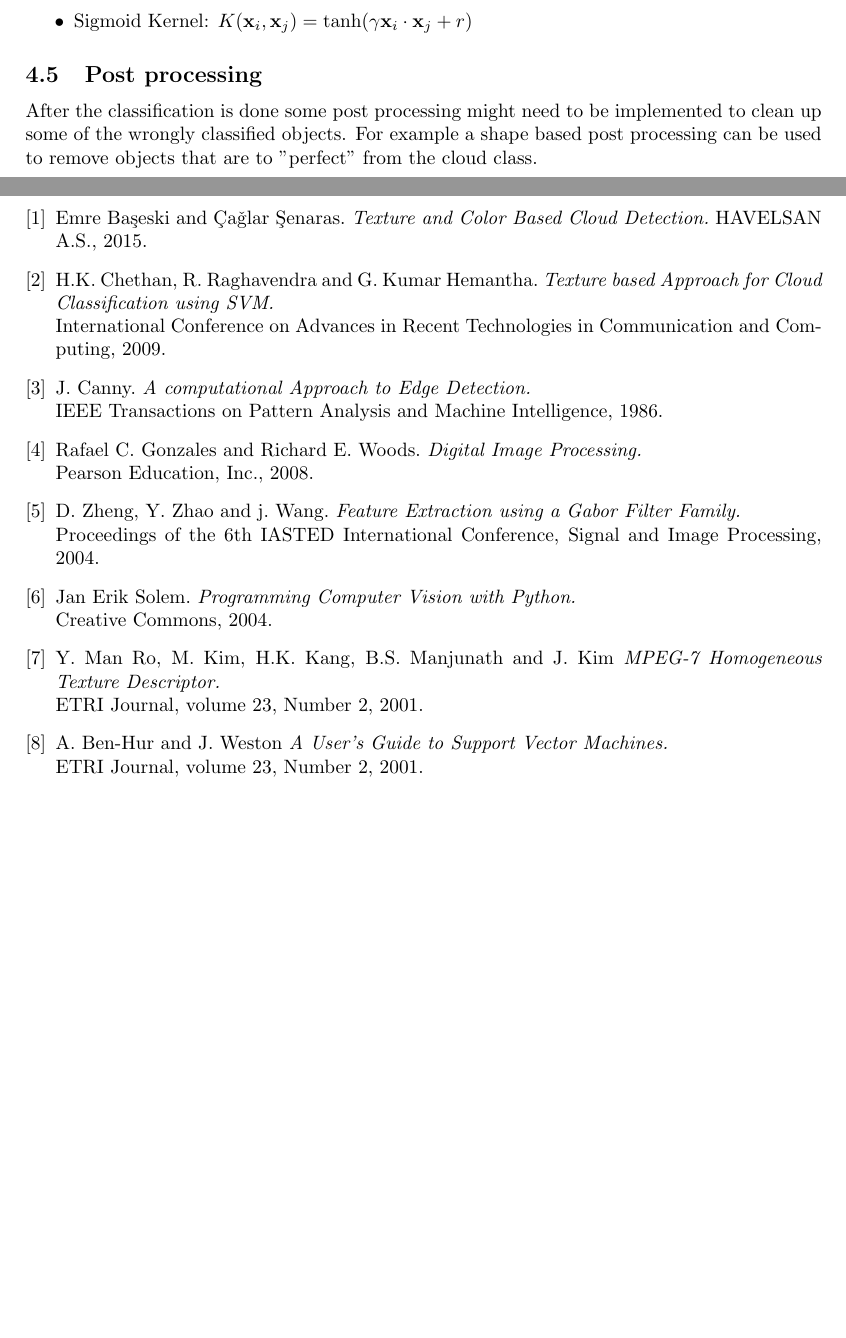
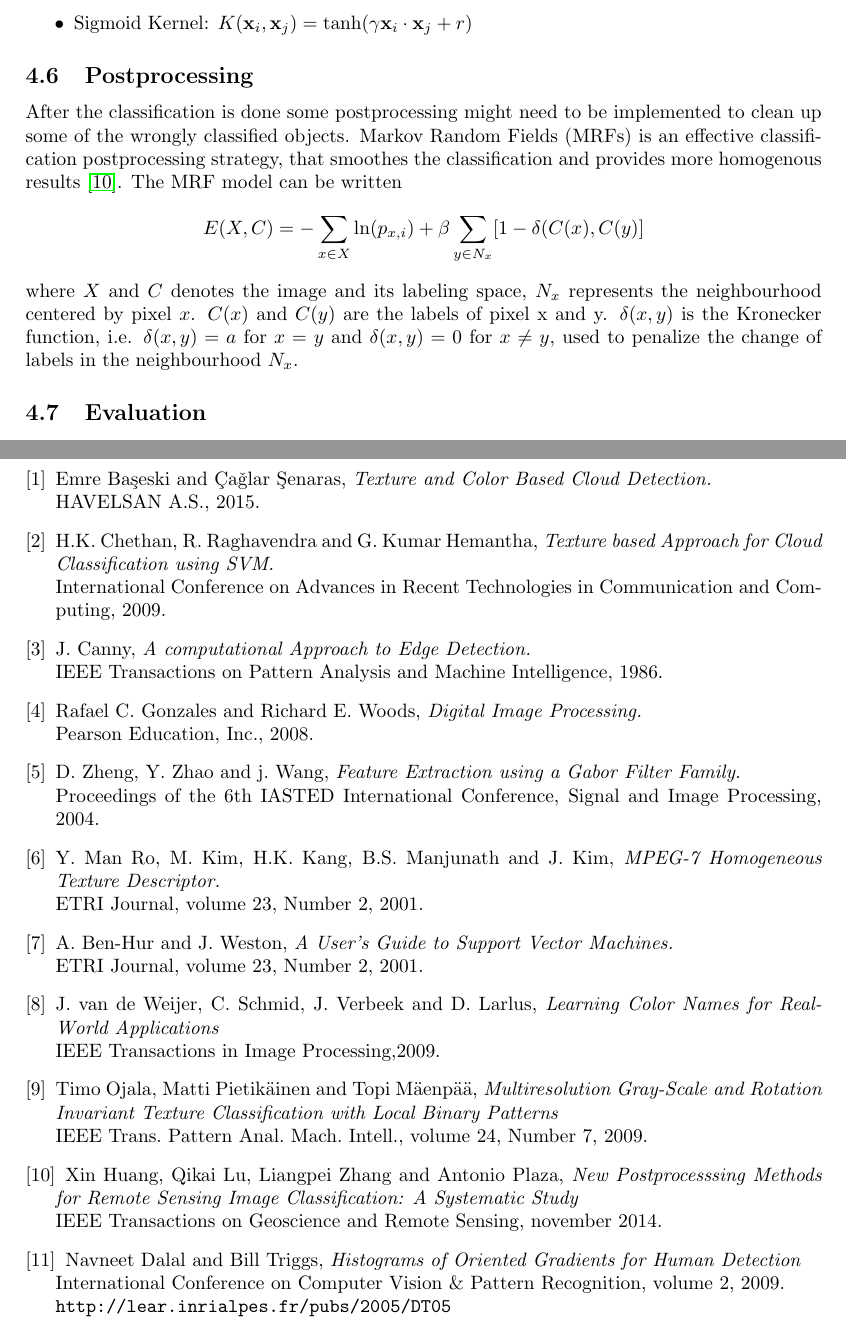
Before and after one commit to majagasslander/Latex, a LaTeX thesis (Master Thesis Outline TQET33/main.tex): two parts of pages 4 and 7 of 7 before the commit and two parts of pages 5 and 8 of 8 after it, joined at a grey line, cut so that both start at the same text. Compiled offline with pdfLaTeX.

Commit message:
version 0.2 inskickad till handledaren

```diff
--- a/Master Thesis Outline TQET33/main.tex
+++ b/Master Thesis Outline TQET33/main.tex
@@ -1,11 +1,13 @@
 \documentclass{article}
-\usepackage[utf8]{inputenc}
+\usepackage[utf8x]{inputenc}
+\usepackage{fontenc}
 \usepackage{hyperref}
 \usepackage[square,numbers]{natbib}
 \usepackage{graphicx}
 \usepackage{amsmath}
 \usepackage[margin=1.4in]{geometry}
 \usepackage{amssymb, graphics, setspace, mathtools}
+\usepackage{multirow}
 \bibliographystyle{abbrvnat}
 
 
@@ -161,9 +166,13 @@ Some common kernels that will be tested during this thesis are: \\
 \item Sigmoid Kernel: $K(\textbf{x}_i,\textbf{x}_{j}) = \tanh(\gamma\textbf{x}_i\cdot\textbf{x}_{j} + r)$
 \end{itemize}
 
-\subsection{Post processing}
+\subsection{Postprocessing}
 
-After the classification is done some post processing might need to be implemented to clean up some of the wrongly classified objects. For example a shape based post processing can be used to remove objects that are to "perfect" from the cloud class.
+After the classification is done some postprocessing might need to be implemented to clean up some of the wrongly classified objects. Markov Random Fields (MRFs) is an effective classification postprocessing strategy, that smoothes the classification and provides more homogenous results \citep{mrf}. The MRF model can be written
+\begin{equation*}
+E(X,C) = -\sum_{x\in X}\ln(p_{x,i}) + \beta\sum_{y\in N_{x}}[1 - \delta(C(x), C(y)]
+\end{equation*}
+where $X$ and $C$ denotes the image and its labeling space, $N_{x}$ represents the neighbourhood centered by pixel $x$. $C(x)$ and $C(y)$ are the labels of pixel x and y. $\delta(x,y)$ is the Kronecker function, i.e. $\delta(x,y) = a$ for $x = y$ and $\delta(x,y) = 0$ for $x \neq y$, used to penalize the change of labels in the neighbourhood $N_{x}$.
 
 \subsection{Evaluation}
 When the classification is done the result needs to be evaluated to know how the algorithm performed. This will be done by comparing the classified images to a hand labeled ground truth. Some ground truth already exists, and some might need to be hand labeled during the thesis.
@@ -207,45 +247,66 @@ Note that week 53-2 and week 11-12 are marked red because of Christmas break and
 \begin{thebibliography}{9}
 
 \bibitem{cloudcolor}
-Emre Ba\c{s}eski and \c{C}a\v{g}lar \c{S}enaras.
-\textit{Texture and Color Based Cloud Detection.}
+Emre Ba\c{s}eski and \c{C}a\v{g}lar \c{S}enaras,
+\textit{Texture and Color Based Cloud Detection.} \\
 HAVELSAN A.S., 2015.
 
 \bibitem{cloudtexture}
-H.K. Chethan, R. Raghavendra and G. Kumar Hemantha.
+H.K. Chethan, R. Raghavendra and G. Kumar Hemantha,
 \textit{Texture based Approach for Cloud Classification using SVM.} \\
 International Conference on Advances in Recent Technologies in Communication and Computing, 2009.
 
 \bibitem{canny}
-J. Canny.
+J. Canny,
 \textit{A computational Approach to Edge Detection.} \\
 IEEE Transactions on Pattern Analysis and Machine Intelligence, 1986.
 
 \bibitem{woods}
-Rafael C. Gonzales and Richard E. Woods.
+Rafael C. Gonzales and Richard E. Woods,
 \textit{Digital Image Processing.} \\
 Pearson Education, Inc., 2008.
 
 \bibitem{gabor}
-D. Zheng, Y. Zhao and j. Wang.
+D. Zheng, Y. Zhao and j. Wang,
 \textit{Feature Extraction using a Gabor Filter Family.} \\
 Proceedings of the 6th IASTED International Conference, Signal and Image Processing, 2004.
 
-\bibitem{programming}
-Jan Erik Solem.
-\textit{Programming Computer Vision with Python.} \\
-Creative Commons, 2004.
+%\bibitem{programming}
+%Jan Erik Solem.
+%\textit{Programming Computer Vision with Python.} \\
+%Creative Commons, 2004.
 
 \bibitem{htd}
-Y. Man Ro, M. Kim, H.K. Kang, B.S. Manjunath and J. Kim
+Y. Man Ro, M. Kim, H.K. Kang, B.S. Manjunath and J. Kim,
 \textit{MPEG-7 Homogeneous Texture Descriptor.} \\
 ETRI Journal, volume 23, Number 2, 2001.
 
 \bibitem{svm}
-A. Ben-Hur and J. Weston
+A. Ben-Hur and J. Weston,
 \textit{A User's Guide to Support Vector Machines.} \\
 ETRI Journal, volume 23, Number 2, 2001.
 
+\bibitem{colornames}
+J. van de Weijer, C. Schmid, J. Verbeek and D. Larlus,
+\textit{Learning Color Names for Real-World Applications} \\
+IEEE Transactions in Image Processing,2009.
+
+\bibitem{LBP}
+Timo Ojala, Matti Pietikäinen and Topi Mäenpää,
+\textit{Multiresolution Gray-Scale and Rotation Invariant Texture Classification
+	with Local Binary Patterns} \\
+{IEEE} Trans. Pattern Anal. Mach. Intell., volume 24, Number 7, 2009.
+
+\bibitem{mrf}
+Xin Huang, Qikai Lu, Liangpei Zhang and Antonio Plaza,
+\textit{New Postprocesssing Methods for Remote Sensing Image Classification: A Systematic Study} \\
+{IEEE} Transactions on Geoscience and Remote Sensing, november 2014.
+
+\bibitem{hog}
+Navneet Dalal and Bill Triggs,
+\textit{Histograms of Oriented Gradients for Human Detection} \\
+International Conference on Computer Vision \& Pattern Recognition, volume 2, 2009.
+\\\texttt{http://lear.inrialpes.fr/pubs/2005/DT05}
 %\bibitem{knuthwebsite}
 %Knuth: Computers and Typesetting,
 %\\\texttt{http://www-cs-faculty.stanford.edu/\~{}uno/abcde.html}
```
Also changed, not shown: Master Thesis Outline TQET33/fig/pipeline.jpg, Master Thesis Outline TQET33/main.pdf, Master Thesis Outline TQET33/main.tex (80 more changed lines), 4 other files.
